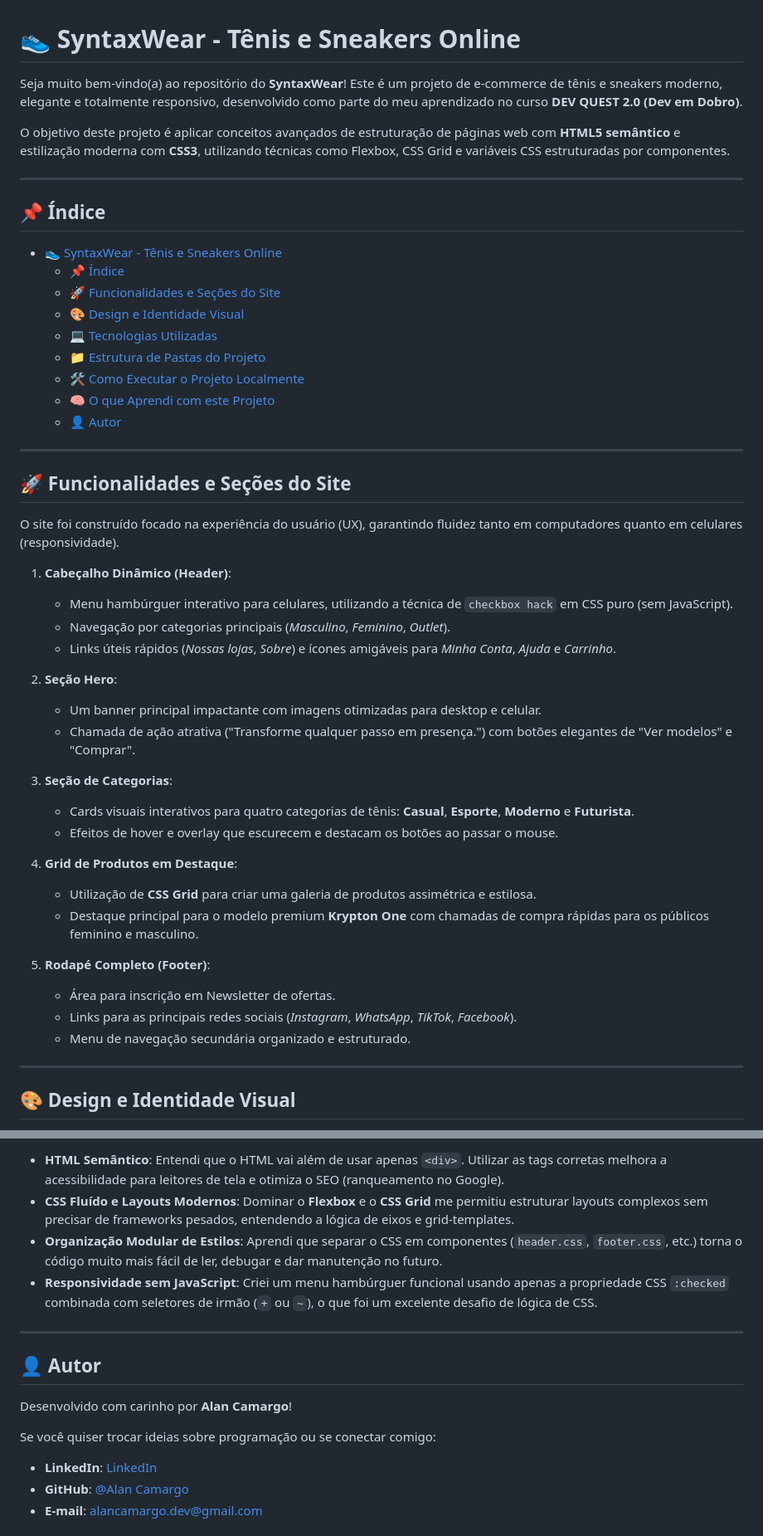
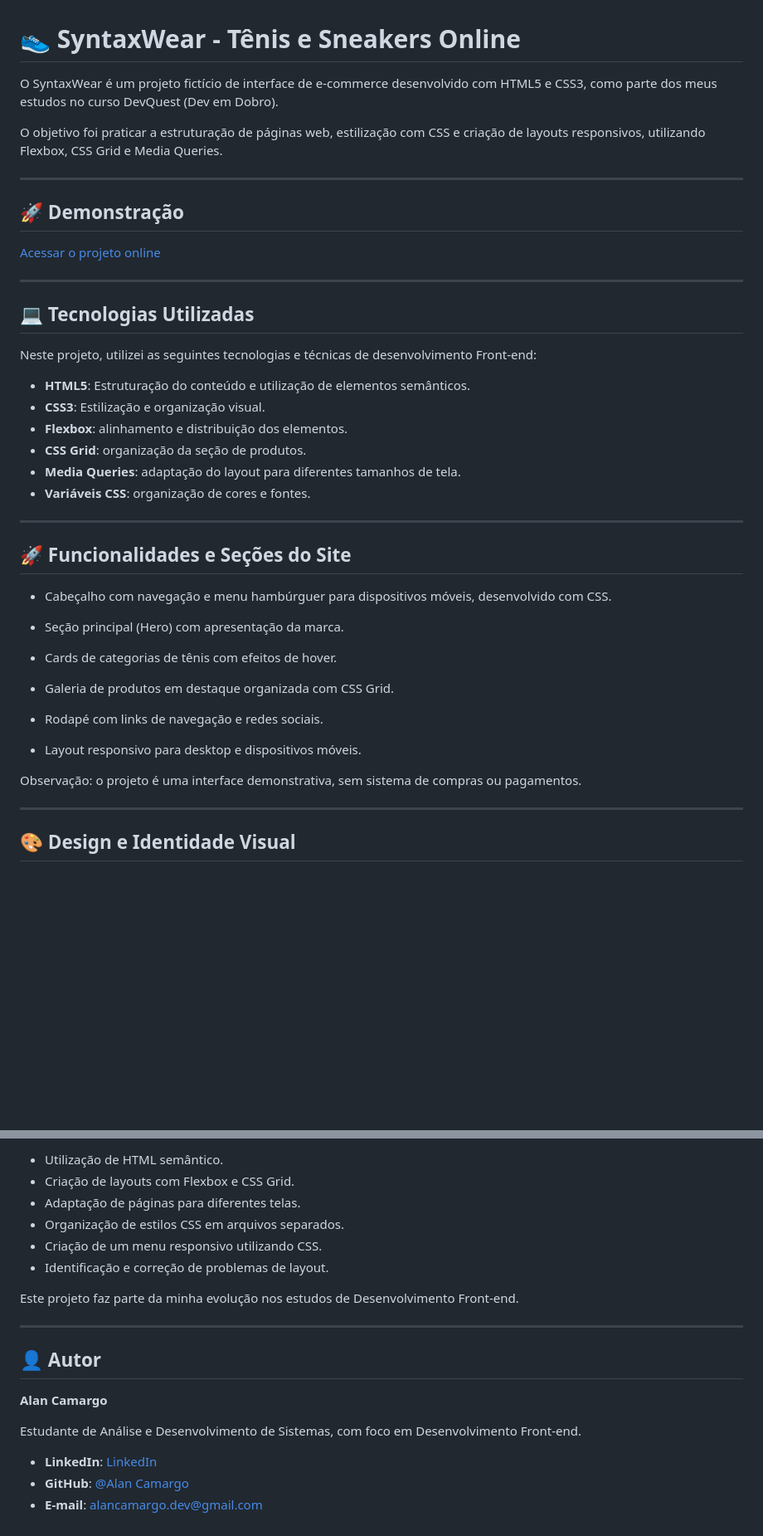
Before and after one commit to L4NKO/ecommerce-syntaxwear, a Markdown page: README.md, 2 parts joined by grey strips. Shown at 83% size. GitHub-like rendering; blank space fills up the shorter version.

```diff
--- a/README.md
+++ b/README.md
@@ -1,52 +1,47 @@
 # 👟 SyntaxWear - Tênis e Sneakers Online
 
-Seja muito bem-vindo(a) ao repositório do **SyntaxWear**! Este é um projeto de e-commerce de tênis e sneakers moderno, elegante e totalmente responsivo, desenvolvido como parte do meu aprendizado no curso **DEV QUEST 2.0 (Dev em Dobro)**.
+O SyntaxWear é um projeto fictício de interface de e-commerce desenvolvido com HTML5 e CSS3, como parte dos meus estudos no curso DevQuest (Dev em Dobro).
 
-O objetivo deste projeto é aplicar conceitos avançados de estruturação de páginas web com **HTML5 semântico** e estilização moderna com **CSS3**, utilizando técnicas como Flexbox, CSS Grid e variáveis CSS estruturadas por componentes.
+O objetivo foi praticar a estruturação de páginas web, estilização com CSS e criação de layouts responsivos, utilizando Flexbox, CSS Grid e Media Queries.
 
 ---
 
-## 📌 Índice
+## 🚀 Demonstração
 
-- [👟 SyntaxWear - Tênis e Sneakers Online](#-syntaxwear---tênis-e-sneakers-online)
-  - [📌 Índice](#-índice)
-  - [🚀 Funcionalidades e Seções do Site](#-funcionalidades-e-seções-do-site)
-  - [🎨 Design e Identidade Visual](#-design-e-identidade-visual)
-  - [💻 Tecnologias Utilizadas](#-tecnologias-utilizadas)
-  - [📁 Estrutura de Pastas do Projeto](#-estrutura-of-pastas-do-projeto)
-  - [🛠️ Como Executar o Projeto Localmente](#️-como-executar-o-projeto-localmente)
-  - [🧠 O que Aprendi com este Projeto](#-o-que-aprendi-com-este-projeto)
-  - [👤 Autor](#-autor)
+[Acessar o projeto online](https://l4nko.github.io/ecommerce-syntaxwear/)
+
+---
+
+## 💻 Tecnologias Utilizadas
+
+Neste projeto, utilizei as seguintes tecnologias e técnicas de desenvolvimento Front-end:
+
+* **HTML5**: Estruturação do conteúdo e utilização de elementos semânticos.
+* **CSS3**: Estilização e organização visual.
+* **Flexbox**: alinhamento e distribuição dos elementos.
+* **CSS Grid**: organização da seção de produtos.
+* **Media Queries**: adaptação do layout para diferentes tamanhos de tela.
+* **Variáveis CSS**: organização de cores e fontes.
 
 ---
 
 ## 🚀 Funcionalidades e Seções do Site
 
-O site foi construído focado na experiência do usuário (UX), garantindo fluidez tanto em computadores quanto em celulares (responsividade).
+* Cabeçalho com navegação e menu hambúrguer para dispositivos móveis, desenvolvido com CSS.
 
-1. **Cabeçalho Dinâmico (Header)**:
-   - Menu hambúrguer interativo para celulares, utilizando a técnica de `checkbox hack` em CSS puro (sem JavaScript).
-   - Navegação por categorias principais (*Masculino*, *Feminino*, *Outlet*).
-   - Links úteis rápidos (*Nossas lojas*, *Sobre*) e ícones amigáveis para *Minha Conta*, *Ajuda* e *Carrinho*.
+* Seção principal (Hero) com apresentação da marca.
 
-2. **Seção Hero**:
-   - Um banner principal impactante com imagens otimizadas para desktop e celular.
-   - Chamada de ação atrativa ("Transforme qualquer passo em presença.") com botões elegantes de "Ver modelos" e "Comprar".
+* Cards de categorias de tênis com efeitos de hover.
 
-3. **Seção de Categorias**:
-   - Cards visuais interativos para quatro categorias de tênis: **Casual**, **Esporte**, **Moderno** e **Futurista**.
-   - Efeitos de hover e overlay que escurecem e destacam os botões ao passar o mouse.
+* Galeria de produtos em destaque organizada com CSS Grid.
 
-4. **Grid de Produtos em Destaque**:
-   - Utilização de **CSS Grid** para criar uma galeria de produtos assimétrica e estilosa.
-   - Destaque principal para o modelo premium **Krypton One** com chamadas de compra rápidas para os públicos feminino e masculino.
+* Rodapé com links de navegação e redes sociais.
 
-5. **Rodapé Completo (Footer)**:
-   - Área para inscrição em Newsletter de ofertas.
-   - Links para as principais redes sociais (*Instagram*, *WhatsApp*, *TikTok*, *Facebook*).
-   - Menu de navegação secundária organizado e estruturado.
+* Layout responsivo para desktop e dispositivos móveis.
 
----
+Observação: o projeto é uma interface demonstrativa, sem sistema de compras ou pagamentos.
+
+  ---
 
 ## 🎨 Design e Identidade Visual
 
@@ -130,16 +86,20 @@ Como um programador iniciante em transição de carreira, este projeto foi um ma
 
-* **HTML Semântico**: Entendi que o HTML vai além de usar apenas `<div>`. Utilizar as tags corretas melhora a acessibilidade para leitores de tela e otimiza o SEO (ranqueamento no Google).
-* **CSS Fluído e Layouts Modernos**: Dominar o **Flexbox** e o **CSS Grid** me permitiu estruturar layouts complexos sem precisar de frameworks pesados, entendendo a lógica de eixos e grid-templates.
-* **Organização Modular de Estilos**: Aprendi que separar o CSS em componentes (`header.css`, `footer.css`, etc.) torna o código muito mais fácil de ler, debugar e dar manutenção no futuro.
-* **Responsividade sem JavaScript**: Criei um menu hambúrguer funcional usando apenas a propriedade CSS `:checked` combinada com seletores de irmão (`+` ou `~`), o que foi um excelente desafio de lógica de CSS.
+- Utilização de HTML semântico.
+- Criação de layouts com Flexbox e CSS Grid.
+- Adaptação de páginas para diferentes telas.
+- Organização de estilos CSS em arquivos separados.
+- Criação de um menu responsivo utilizando CSS.
+- Identificação e correção de problemas de layout.
+
+Este projeto faz parte da minha evolução nos estudos de Desenvolvimento Front-end.
 
 ---
 
 ## 👤 Autor
 
-Desenvolvido com carinho por **Alan Camargo**!
+**Alan Camargo**
 
-Se você quiser trocar ideias sobre programação ou se conectar comigo:
+Estudante de Análise e Desenvolvimento de Sistemas, com foco em Desenvolvimento Front-end.
 
 * **LinkedIn**: [LinkedIn](https://www.linkedin.com/in/alanscamargo/)
 * **GitHub**: [@Alan Camargo](https://github.com/L4NKO)
```
Also changed, not shown: other parts of README.md (+12 -51 lines).
